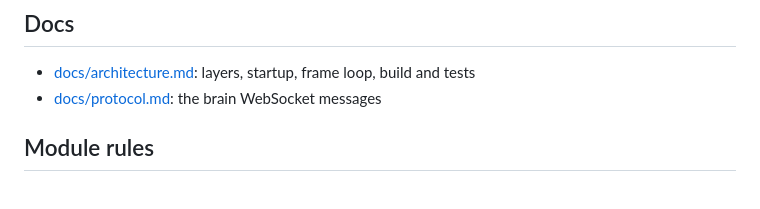
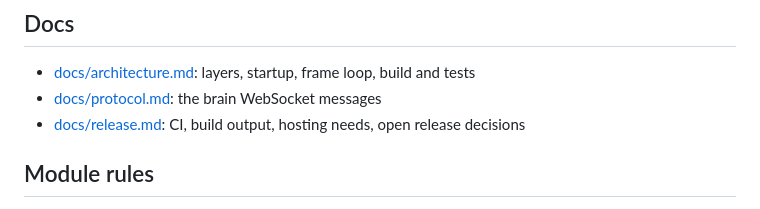
Before and after one commit to toppk/chickenbot.si, a Markdown page: README.md, the part around the change. Rendered like a GitHub page.

Commit message:
Add release and CI notes for hosting the site
Co-Authored-By: Claude Opus 5.5 (1M context) <noreply@anthropic.com>

```diff
--- a/README.md
+++ b/README.md
@@ -67,6 +67,7 @@ the in-page local brain runs it.
 
 - [docs/architecture.md](docs/architecture.md): layers, startup, frame loop, build and tests
 - [docs/protocol.md](docs/protocol.md): the brain WebSocket messages
+- [docs/release.md](docs/release.md): CI, build output, hosting needs, open release decisions
 
 ## Module rules
 
```
Also changed, not shown: docs/release.md (added, +145 -0 lines).
